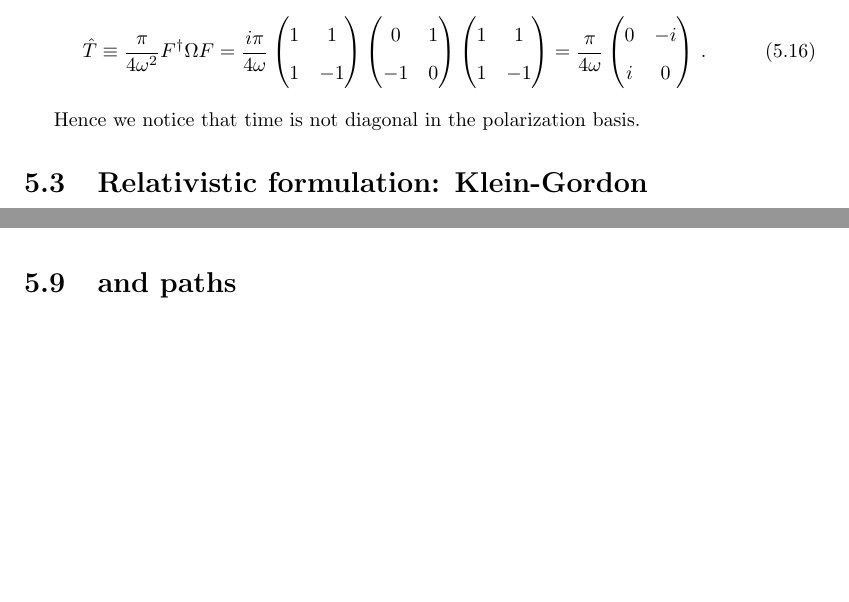
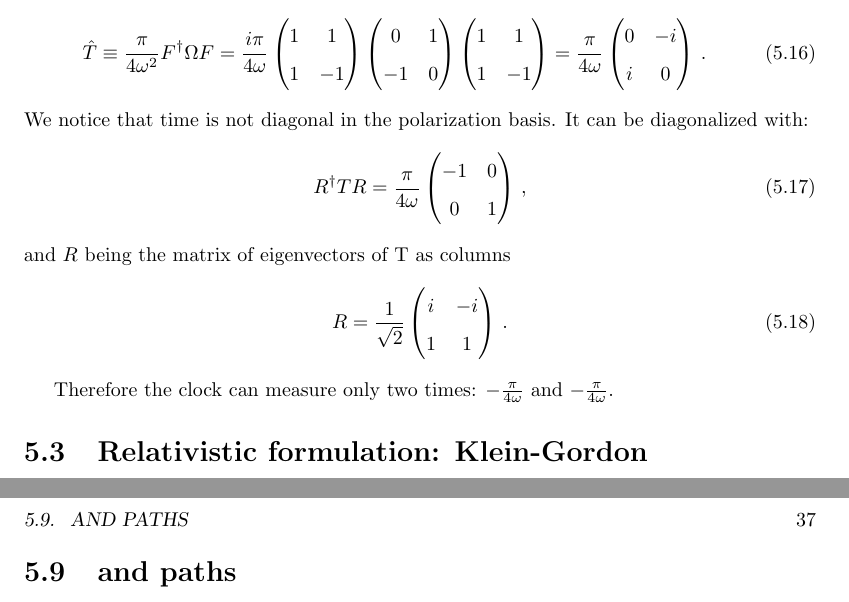
Before and after one commit to gderosa/timeq, a LaTeX thesis (tex/main.tex, which reads tex/pw/pw.tex): two parts of pages 33 and 36 of 51 before the commit and two parts of pages 33 and 37 of 53 after it, joined at a grey line, cut so that both start at the same text, the shorter picture padded with empty space. Compiled offline with pdfLaTeX.

Commit message:
Moreva diag T

```diff
--- a/tex/pw/pw.tex
+++ b/tex/pw/pw.tex
@@ -341,5 +341,28 @@ We can thus derive the time operator matrix:
   \end{pmatrix}
   \,\text{.}
 \end{equation}
+We notice that time is not diagonal in the polarization basis.
+It can be diagonalized with:
+\begin{equation}
+  R^{\dagger} T R
+  =
+\frac{\pi}{4\omega}
+\begin{pmatrix}
+  -1  & 0 \\
+  0   & 1
+\end{pmatrix}
+\,\text{,}
+\end{equation}
+and $R$ being the matrix of eigenvectors of T as columns
+\begin{equation}
+  R
+  =
+  \frac{1}{\sqrt{2}}
+  \begin{pmatrix}
+    i & -i \\
+    1 & 1
+  \end{pmatrix}
+  \,\text{.}
+\end{equation}
 
-Hence we notice that time is not diagonal in the polarization basis.
+Therefore the clock can measure only two times: $-\frac{\pi}{4\omega}$ and $-\frac{\pi}{4\omega}$.
```
